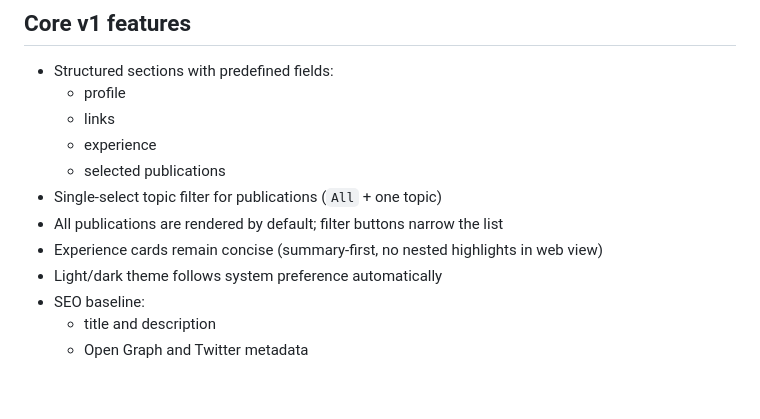
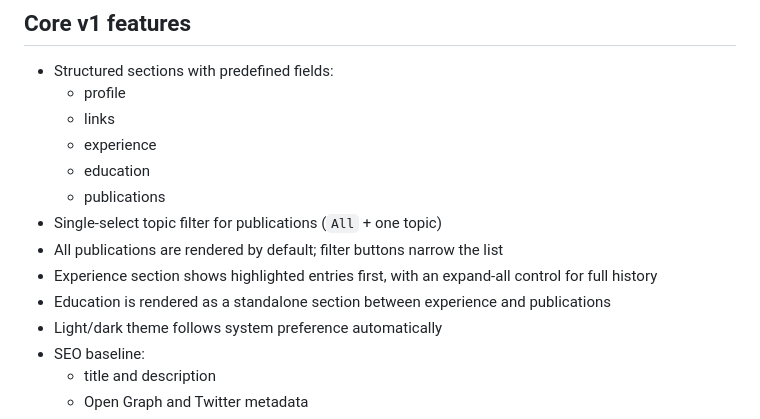
Before and after one commit to stmharry/stmharry.github.io, a Markdown page: README.md, the part around the change. GitHub-like rendering; blank space fills up the shorter version.

Commit message:
📝 docs(project): document highlighted experience and education layout
Record the highlighted-first experience behavior with expand-all toggle
and the standalone education section placement in maintainer docs.

```diff
--- a/README.md
+++ b/README.md
@@ -99,10 +99,12 @@ This supports stable filtering logic while keeping readable UI labels.
   - profile
   - links
   - experience
-  - selected publications
+  - education
+  - publications
 - Single-select topic filter for publications (`All` + one topic)
 - All publications are rendered by default; filter buttons narrow the list
-- Experience cards remain concise (summary-first, no nested highlights in web view)
+- Experience section shows highlighted entries first, with an expand-all control for full history
+- Education is rendered as a standalone section between experience and publications
 - Light/dark theme follows system preference automatically
 - SEO baseline:
   - title and description
```
Also changed, not shown: AGENTS.md (+3 -1 lines).
